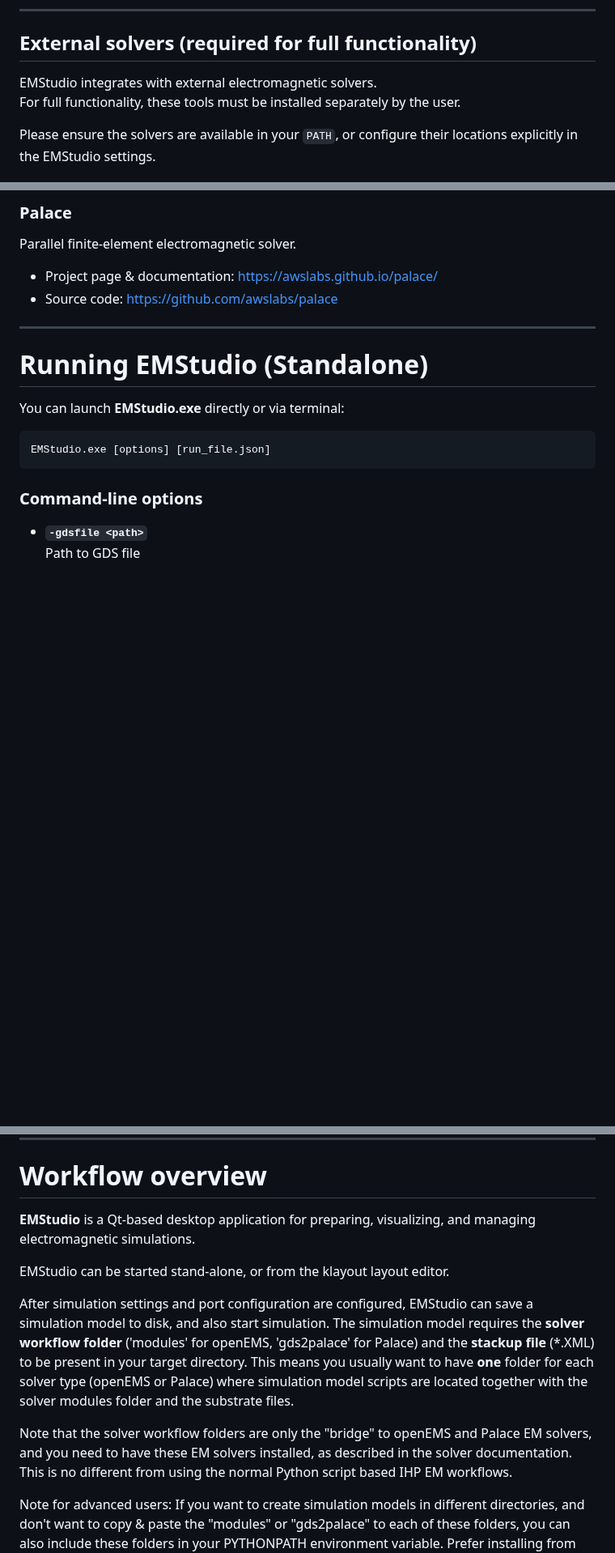
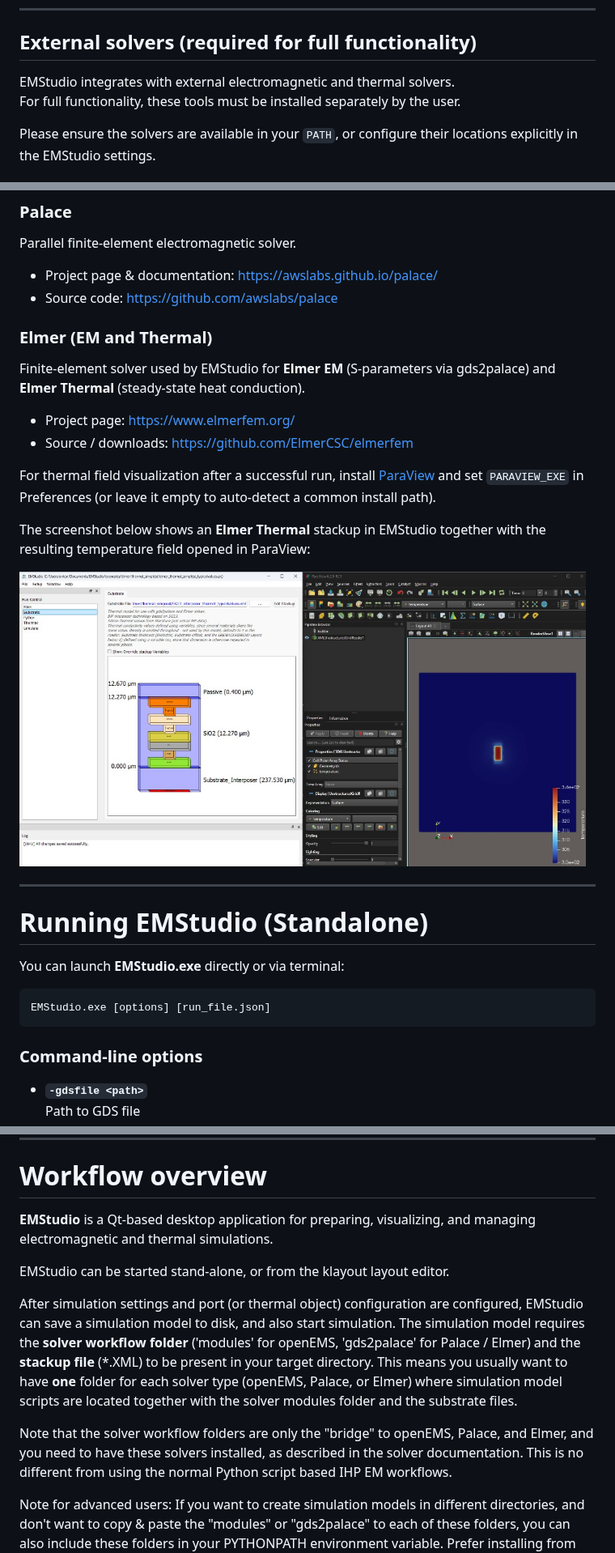
Before and after one commit to IHP-GmbH/EMStudio, a Markdown page: README.md, 3 parts joined by grey strips. Shown at 81% size. Drawn GitHub-style; pictures changed too: doc/png/elmer_thermal1.png (added); blank space fills up the shorter version.

```diff
--- a/README.md
+++ b/README.md
@@ -103,7 +105,7 @@ mingw32-make
 
 ## External solvers (required for full functionality)
 
-EMStudio integrates with external electromagnetic solvers.
+EMStudio integrates with external electromagnetic and thermal solvers.
 For full functionality, these tools must be installed separately by the user.
 
 Please ensure the solvers are available in your `PATH`, or configure their locations explicitly in the EMStudio settings.
@@ -122,6 +124,23 @@ Parallel finite-element electromagnetic solver.
 
 - Project page & documentation: https://awslabs.github.io/palace/
 - Source code: https://github.com/awslabs/palace
+
+### Elmer (EM and Thermal)
+
+Finite-element solver used by EMStudio for **Elmer EM** (S-parameters via gds2palace)
+and **Elmer Thermal** (steady-state heat conduction).
+
+- Project page: https://www.elmerfem.org/
+- Source / downloads: https://github.com/ElmerCSC/elmerfem
+
+For thermal field visualization after a successful run, install
+[ParaView](https://www.paraview.org/download/) and set `PARAVIEW_EXE` in Preferences
+(or leave it empty to auto-detect a common install path).
+
+The screenshot below shows an **Elmer Thermal** stackup in EMStudio together with the
+resulting temperature field opened in ParaView:
+
+<img src="./doc/png/elmer_thermal1.png" alt="Elmer Thermal workflow with ParaView" width="700">
 
 ---
 
@@ -202,18 +221,19 @@ This will find your KLayout installation by searching the PATH, and then start K
 
 # Workflow overview
 
-**EMStudio** is a Qt-based desktop application for preparing, visualizing, and managing electromagnetic simulations.
+**EMStudio** is a Qt-based desktop application for preparing, visualizing, and managing
+electromagnetic and thermal simulations.
 
 EMStudio can be started stand-alone, or from the klayout layout editor.
 
-After simulation settings and port configuration are configured,
+After simulation settings and port (or thermal object) configuration are configured,
 EMStudio can save a simulation model to disk, and also start simulation. The simulation model requires the **solver workflow folder**
-('modules' for openEMS, 'gds2palace' for Palace) and the **stackup file** (*.XML)
+('modules' for openEMS, 'gds2palace' for Palace / Elmer) and the **stackup file** (*.XML)
 to be present in your target directory. This means you usually want to have
-**one** folder for each solver type (openEMS or Palace) where simulation model scripts are located together with the solver modules folder and the substrate files.
+**one** folder for each solver type (openEMS, Palace, or Elmer) where simulation model scripts are located together with the solver modules folder and the substrate files.
 
-Note that the solver workflow folders are only the "bridge" to openEMS and Palace EM solvers, and you need to have these
-EM solvers installed, as described in the solver documentation. This is no different from using the normal Python script based IHP EM workflows.
+Note that the solver workflow folders are only the "bridge" to openEMS, Palace, and Elmer,
+and you need to have these solvers installed, as described in the solver documentation. This is no different from using the normal Python script based IHP EM workflows.
 
 Note for advanced users: If you want to create simulation models in different directories,
 and don't want to copy & paste the "modules" or "gds2palace" to each of these folders, you can also include
```
Also changed, not shown: other parts of README.md (+46 -11 lines).
